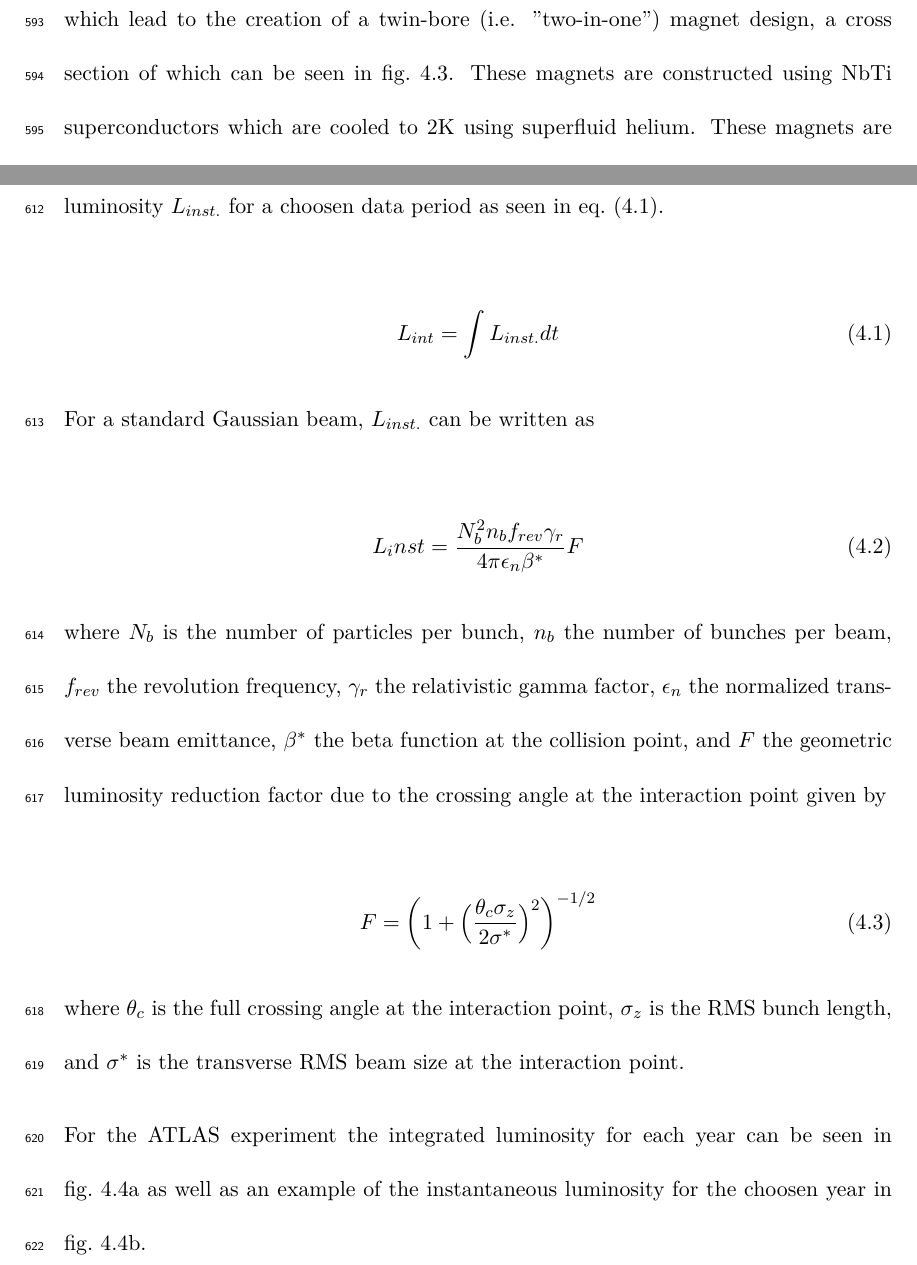
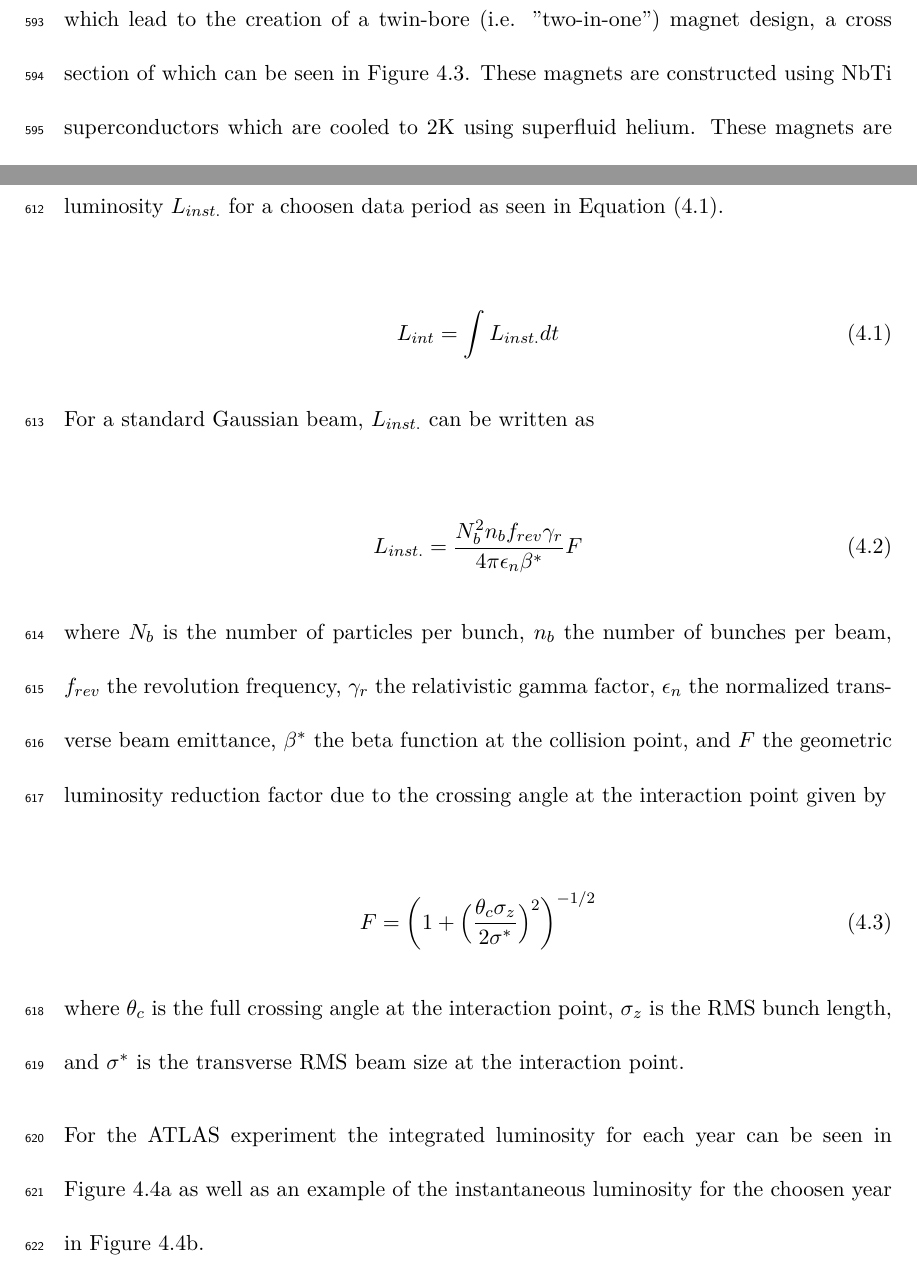
Before and after one commit to jpasner/thesis, a LaTeX thesis (pasner_thesis.tex, which reads chapters/lhc/layout.tex, chapters/lhc/performance.tex): two parts of pages 55 and 56 of 88, joined at a grey line, cut so that both start at the same text. Compiled offline with XeLaTeX; a LaTeX package or settings file that is missing is left out.

Commit message:
Update LHC chapter with Cref instead of cref

```diff
--- a/chapters/lhc/layout.tex
+++ b/chapters/lhc/layout.tex
@@ -39,7 +39,7 @@ components}
 
 The oppositely circulating beams must each  have their own ring and magnetic field
 which lead to the creation of a twin-bore (i.e. "two-in-one") magnet design, a
-cross section of which can be seen in \cref{fig:dipole}. These magnets are constructed
+cross section of which can be seen in \Cref{fig:dipole}. These magnets are constructed
 using NbTi superconductors which are cooled to 2K using superfluid helium.
 These magnets are designed to provide the needed 8.33 T magnetic field required
 to bend the proton trajectories at the designed beam energy of 7 TeV.  In total 1231 of these 15
--- a/chapters/lhc/performance.tex
+++ b/chapters/lhc/performance.tex
@@ -13,7 +13,7 @@ the cross section of a proton-proton interaction and represents the potential
 number of collisions per second.  Knowing this we can see that the integrated
 luminosity, $L_{int}$ is simply the integral of the instantaneous luminosity
 $L_{inst.}$ for a choosen data period as seen in
-\cref{eq:integrated_luminosity}.
+\Cref{eq:integrated_luminosity}.
 
 \begin{equation} \label{eq:integrated_luminosity}
    L_{int} = \int L_{inst.}dt
@@ -22,7 +22,7 @@ $L_{inst.}$ for a choosen data period as seen in
 For a standard Gaussian beam, $L_{inst.}$ can be written as
 
 \begin{equation}
-  L_inst = \frac{N_{b}^{2}n_{b}f_{rev}\gamma_{r}}{4\pi\epsilon_{n}\beta^{*}}F
+  L_{inst.} = \frac{N_{b}^{2}n_{b}f_{rev}\gamma_{r}}{4\pi\epsilon_{n}\beta^{*}}F
 \end{equation}
 
 where $N_{b}$ is the number of particles per bunch, $n_{b}$ the number of
@@ -42,8 +42,8 @@ $\sigma_{z}$ is the RMS bunch length, and $\sigma^{*}$ is the transverse RMS
 beam size at the interaction point.
 
 For the ATLAS experiment the integrated luminosity for each year can be seen in
-\cref{fig:intlumivsyear} as well as an example of the instantaneous luminosity for the choosen
-year in \cref{fig:peakLumiByFill}.
+\Cref{fig:intlumivsyear} as well as an example of the instantaneous luminosity for the choosen
+year in \Cref{fig:peakLumiByFill}.
 
 \begin{figure}[!htbp]
 \centering
```
Also changed, not shown: chapters/lhc/injection.tex (+1 -1 lines), chapters/lhc/pileup.tex (+1 -1 lines), chapters/lhc/layout.tex (2 more changed lines).
